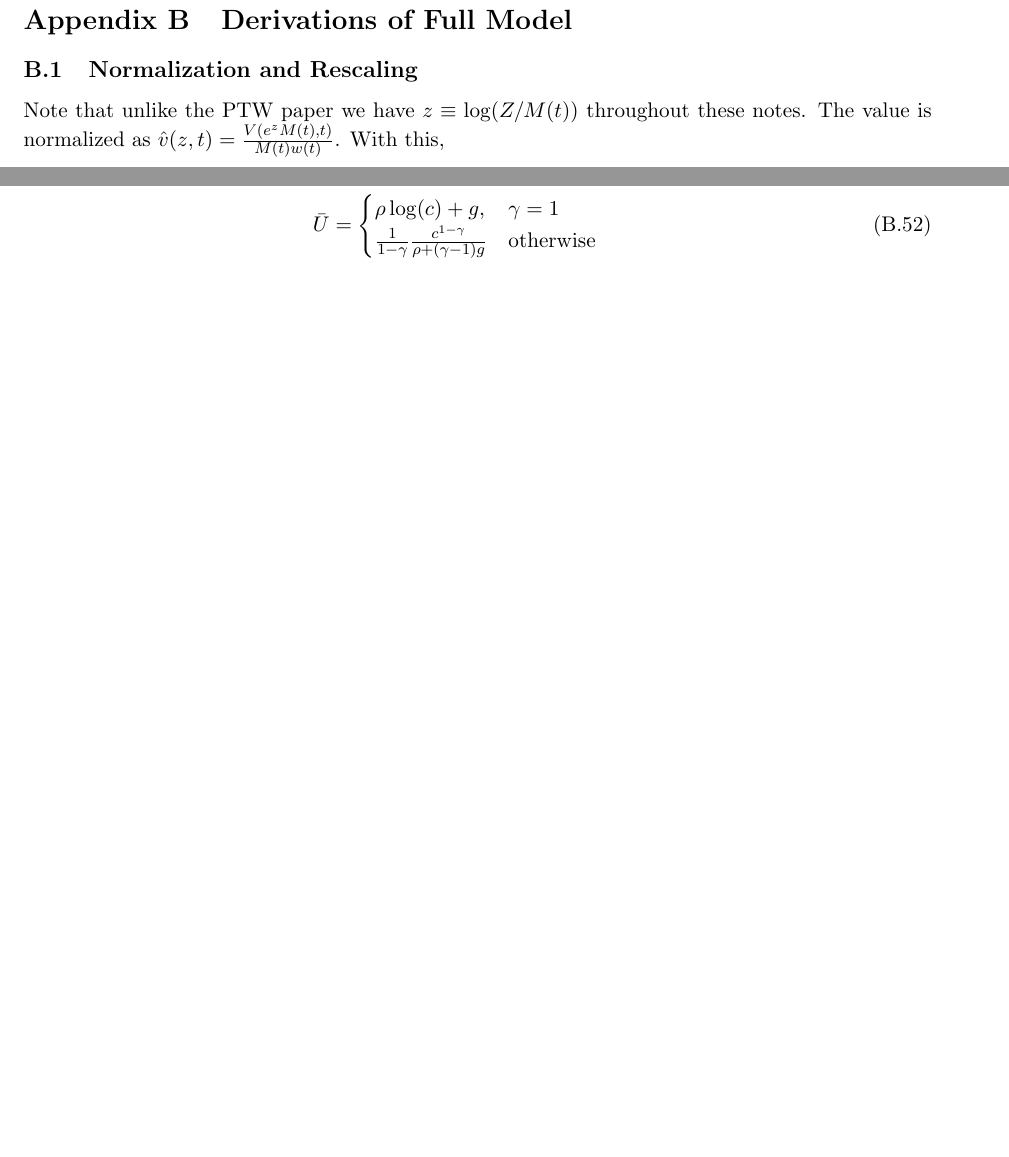
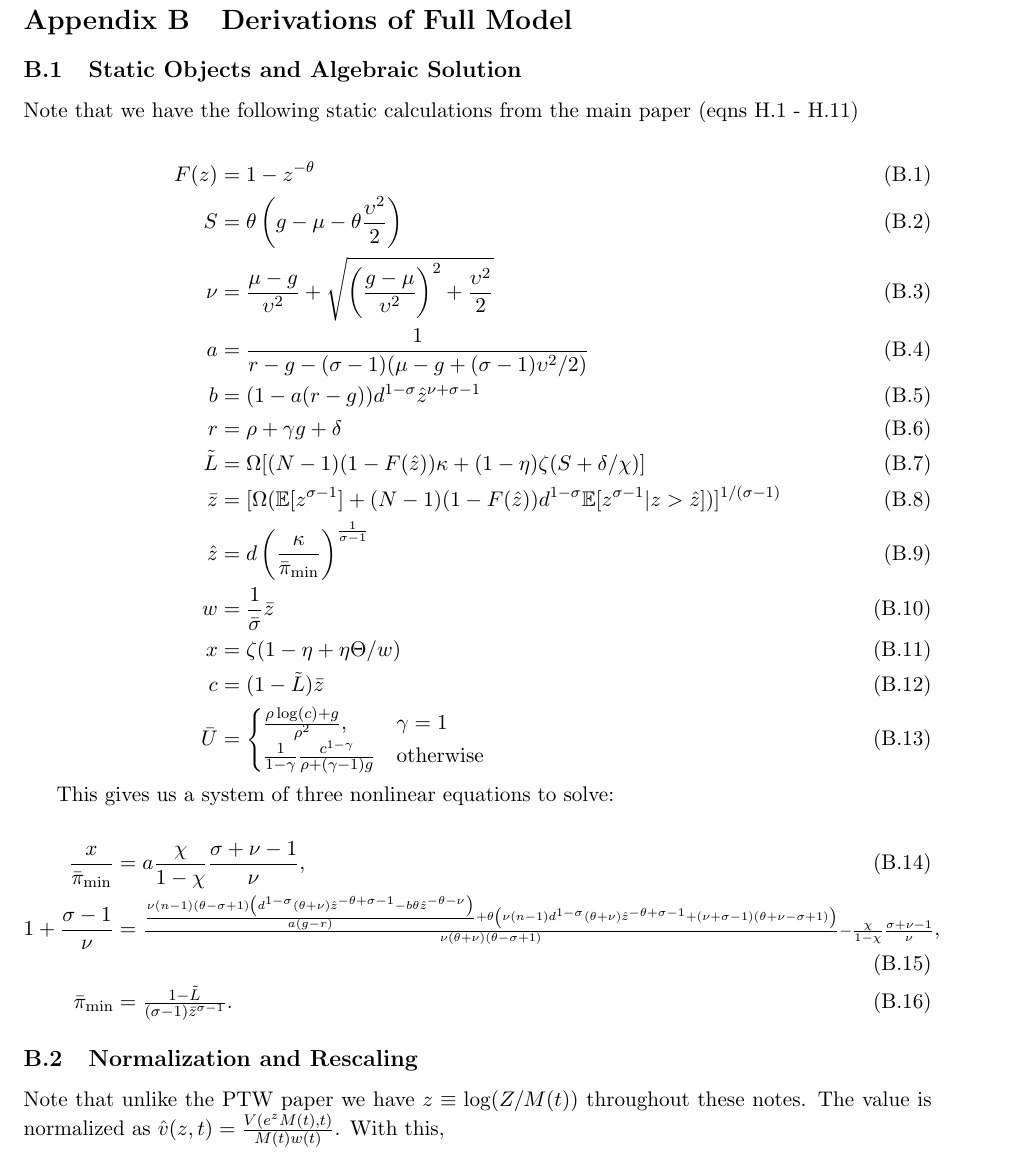
Before and after one commit to jlperla/PerlaTonettiWaugh.jl, a LaTeX document (docs/numerical_algorithm.tex): two parts of pages 8 and 12 of 16 before the commit and part of page 7 of 16 after it, the two joined at a grey line, cut so that both start at the same text, the shorter picture padded with empty space. Compiled offline with pdfLaTeX.

```diff
--- a/docs/numerical_algorithm.tex
+++ b/docs/numerical_algorithm.tex
@@ -255,6 +255,39 @@
 \end{align}
 
 \section{Derivations of Full Model}\label{sec:full-model-derivations}
+
+\subsection{Static Objects and Algebraic Solution}\label{sec:full-algebraic-solution}
+
+Note that we have the following static calculations from the main paper (eqns H.1 - H.11)
+
+\begin{align}
+	F(z) &= 1 - z^{-\theta} \\
+	S &= \theta \left(g - \mu - \theta \frac{\upsilon^2}{2}\right) \\
+	\nu &= \frac{\mu - g}{\upsilon^2} + \sqrt{\left(\frac{g - \mu}{\upsilon^2}\right)^2 + \frac{\upsilon^2}{2}} \\
+	a &= \frac{1}{r - g - (\sigma - 1)(\mu - g  + (\sigma - 1)\upsilon^2/2)} \\
+	b &= (1 - a(r-g))d^{1-\sigma}\hat{z}^{\nu + \sigma -1} \\
+	r &= \rho + \gamma g + \delta \\
+	\tilde{L} &= \Omega [(N-1)(1 - F(\hat{z}))\kappa + (1-\eta)\zeta(S + \delta/\chi)] \\
+	\bar{z} &= [\Omega(\mathbb{E}[z^{\sigma - 1}] + (N-1)(1 - F(\hat{z}))d^{1 - \sigma}\mathbb{E}[z^{\sigma - 1}|z > \hat{z}])]^{1/(\sigma - 1)} \\
+	\hat{z} &= d \left(\frac{\kappa}{\bar{\pi}_{\textup{min}}}\right)^{\frac{1}{\sigma - 1}} \\
+	w &= \frac{1}{\bar{\sigma}}\bar{z} \\
+	x &= \zeta(1 - \eta + \eta \Theta / w) \\
+		c &= (1 - \tilde{L})\bar{z} \\
+		\bar{U} &=
+	\begin{cases}
+	\frac{\rho \log(c) + g}{\rho^2}, & \gamma = 1 \\
+	\frac{1}{1-\gamma} \frac{c^{1 - \gamma}}{\rho + (\gamma - 1)g} & \text{otherwise}
+	\end{cases}
+\end{align}
+
+This gives us a system of three nonlinear equations to solve:
+
+		\begin{align}
+		\frac{x}{\bar{\pi}_{\min}} &=  a \frac{\chi}{1-\chi}\frac{\sigma + \nu - 1}{\nu} , \\
+		1 + \frac{\sigma - 1}{\nu} &= {\scriptstyle \frac{\frac{\nu  (n-1) (\theta -\sigma +1) \left(d^{1-\sigma } (\theta +\nu ) \hat{z}^{-\theta +\sigma -1}-b \theta  \hat{z}^{-\theta -\nu }\right)}{a (g-r)}+\theta  \left(\nu  (n-1) d^{1-\sigma } (\theta +\nu ) \hat{z}^{-\theta +\sigma -1}+(\nu +\sigma -1) (\theta +\nu -\sigma +1)\right)}{\nu  (\theta +\nu ) (\theta -\sigma +1)} -  \frac{\chi}{1-\chi}\frac{\sigma + \nu - 1}{\nu}} , \\
+		\bar{\pi}_{\min} &= \tfrac{1 - \tilde{L}}{(\sigma - 1) \bar{z}^{\sigma - 1}}.
+		\end{align}
+
 \subsection{Normalization and Rescaling}\label{sec:full-rescaling}
 Note that unlike the PTW paper we have $z \equiv \log(Z/M(t))$ throughout these notes.  The value is normalized as $\hat{v}(z,t) = \frac{V(e^z M(t),t)}{M(t)w(t)}$.  With this,
 \begin{align}
@@ -411,15 +444,9 @@
 Before proceeding, define the following intermediate objects (see Appendix H of PTW):
 
 \begin{align}
-	\bar{\pi}_{\textup{agg}} &= \bar{\pi}_{\min}\bar{z}^{\sigma-1} - \Omega(N - 1)(1 - F(\hat{z}))\kappa \\
 	y &= (1 - \tilde{L})\bar{z} \\
-	\bar{U} &=
-	\begin{cases}
-		\rho \log(c) + g, & \gamma = 1 \\
- 		\frac{1}{1-\gamma} \frac{c^{1 - \gamma}}{\rho + (\gamma - 1)g} & \text{otherwise}
-	\end{cases} \\
 	\lambda_{ii} &= \frac{1}{1 + (N-1)\hat{z}^{\sigma - 1 - \theta}d^{1-\sigma}} \\
-	c &= (1 - \tilde{L})\bar{z} - \eta \zeta \Omega \Theta (S + \frac{\delta}{\chi})
+	c &= (1 - \tilde{L})\bar{z}
 \end{align}
 
 
```
Also changed, not shown: docs/numerical_algorithm.tex (2 more changed lines).
